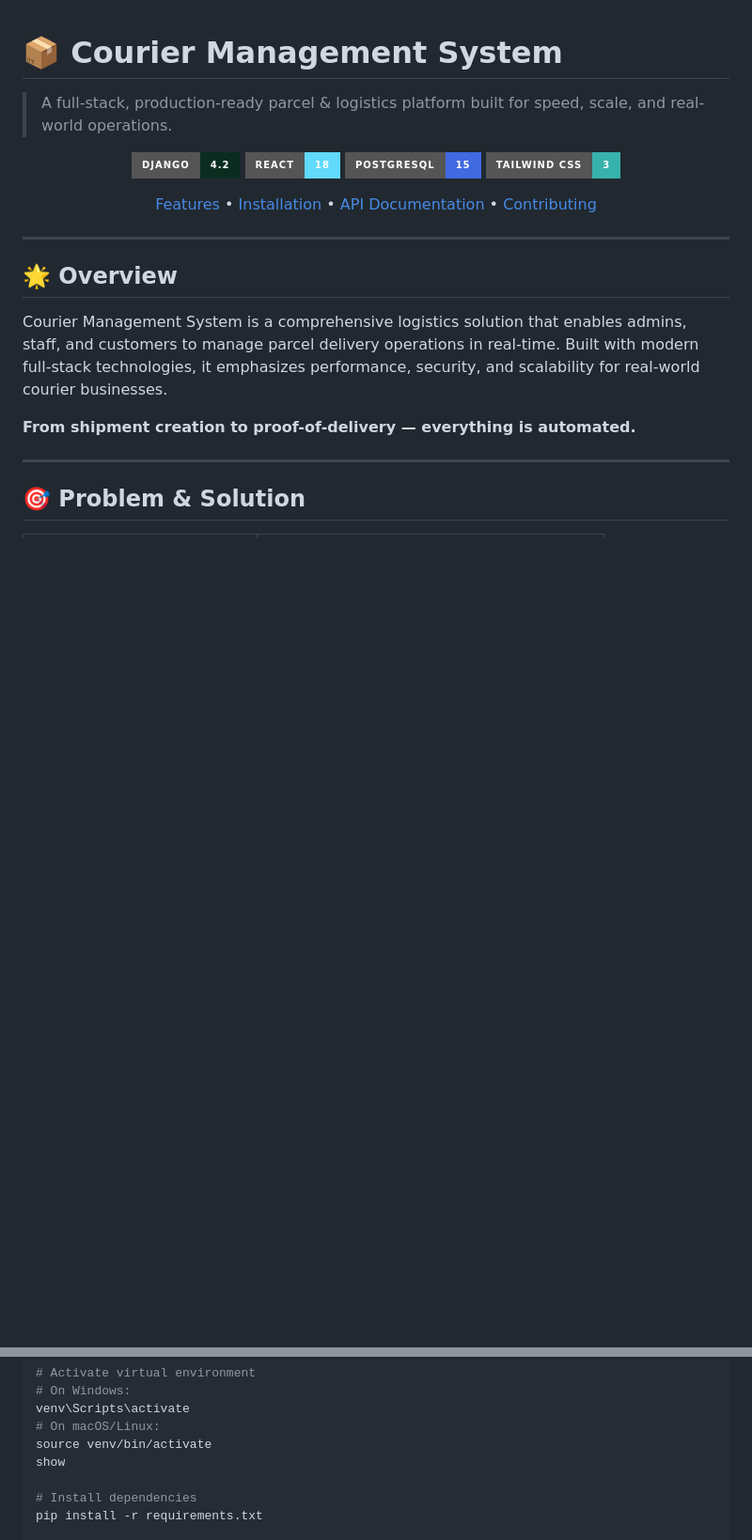
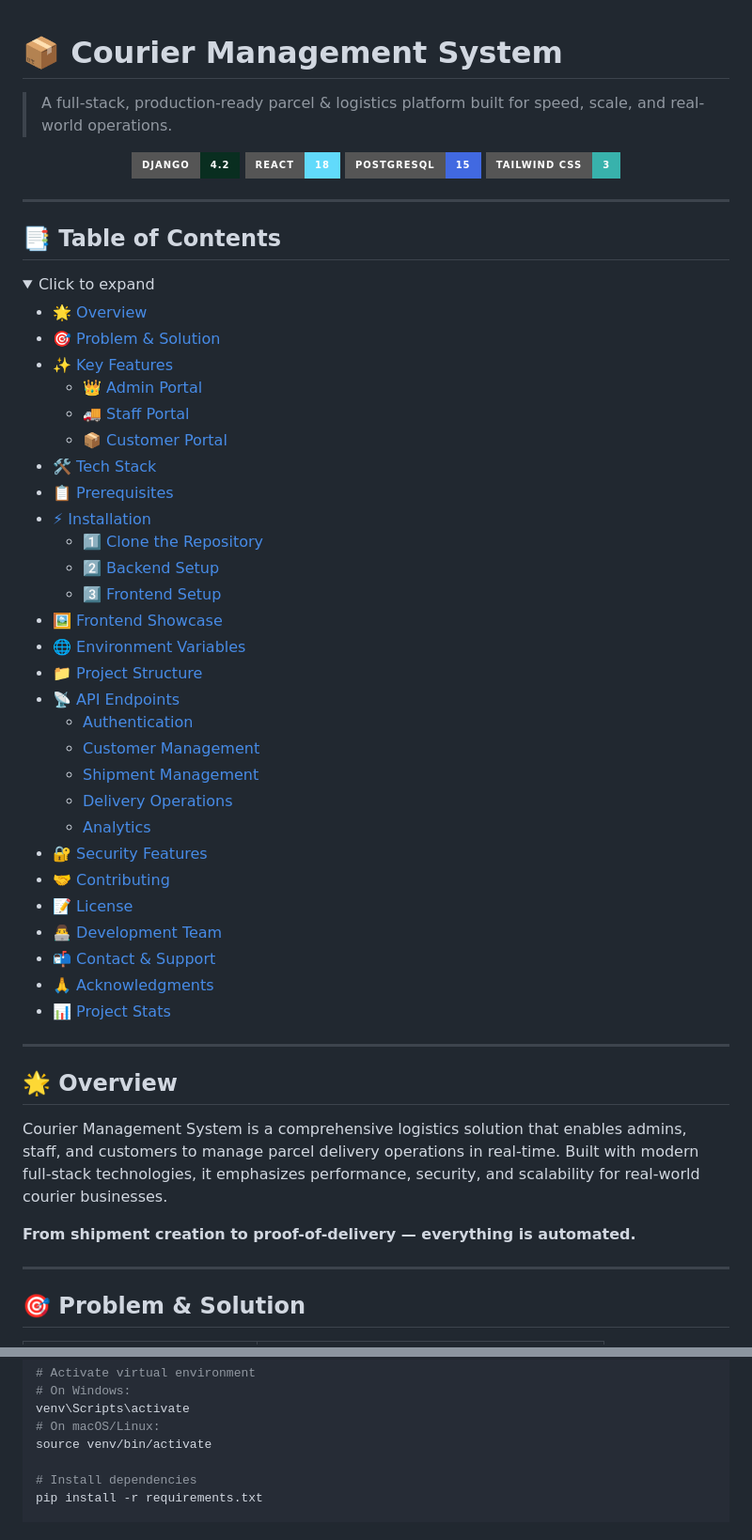
Before and after one commit to Sushil-Bhatta-sb/Courier-system, a Markdown page: README.md, 2 parts joined by grey strips. Shown at 94% size. Drawn GitHub-style; badges without logos; blank space fills up the shorter version.

```diff
--- a/README.md
+++ b/README.md
@@ -9,6 +9,41 @@
 ![PostgreSQL](https://img.shields.io/badge/PostgreSQL-15-4169E1?style=for-the-badge&logo=postgresql&logoColor=white)
 ![Tailwind CSS](https://img.shields.io/badge/Tailwind_CSS-3-38B2AC?style=for-the-badge&logo=tailwind-css&logoColor=white)
 
-[Features](#-key-features) • [Installation](#-installation) • [API Documentation](#-api-endpoints) • [Contributing](#-contributing)
+</div>
 
-</div>
+---
+
+## 📑 Table of Contents
+
+<details open>
+<summary>Click to expand</summary>
+
+- [🌟 Overview](#-overview)
+- [🎯 Problem & Solution](#-problem--solution)
+- [✨ Key Features](#-key-features)
+  - [👑 Admin Portal](#-admin-portal)
+  - [🚚 Staff Portal](#-staff-portal)
+  - [📦 Customer Portal](#-customer-portal)
+- [🛠️ Tech Stack](#️-tech-stack)
+- [📋 Prerequisites](#-prerequisites)
+- [⚡ Installation](#-installation)
+  - [1️⃣ Clone the Repository](#1️⃣-clone-the-repository)
+  - [2️⃣ Backend Setup](#2️⃣-backend-setup)
+  - [3️⃣ Frontend Setup](#3️⃣-frontend-setup)
+- [🖼️ Frontend Showcase](#️-frontend-showcase)
+- [🌐 Environment Variables](#-environment-variables)
+- [📁 Project Structure](#-project-structure)
+- [📡 API Endpoints](#-api-endpoints)
+  - [Authentication](#authentication)
+  - [Customer Management](#customer-management)
+  - [Shipment Management](#shipment-management)
+  - [Delivery Operations](#delivery-operations)
+  - [Analytics](#analytics)
+- [🔐 Security Features](#-security-features)
+- [🤝 Contributing](#-contributing)
+- [📝 License](#-license)
+- [👨‍💻 Development Team](#-development-team)
+- [📬 Contact & Support](#-contact--support)
+- [🙏 Acknowledgments](#-acknowledgments)
+- [📊 Project Stats](#-project-stats)
+
@@ -117,7 +173,6 @@ python -m venv venv
 venv\Scripts\activate
 # On macOS/Linux:
 source venv/bin/activate
-show
 
 # Install dependencies
 pip install -r requirements.txt
```
Also changed, not shown: other parts of README.md (+218 -67 lines).
